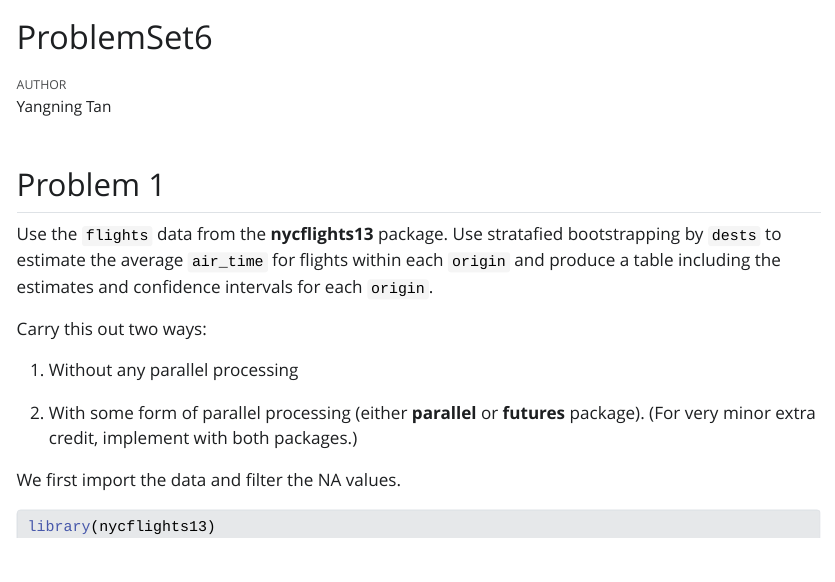
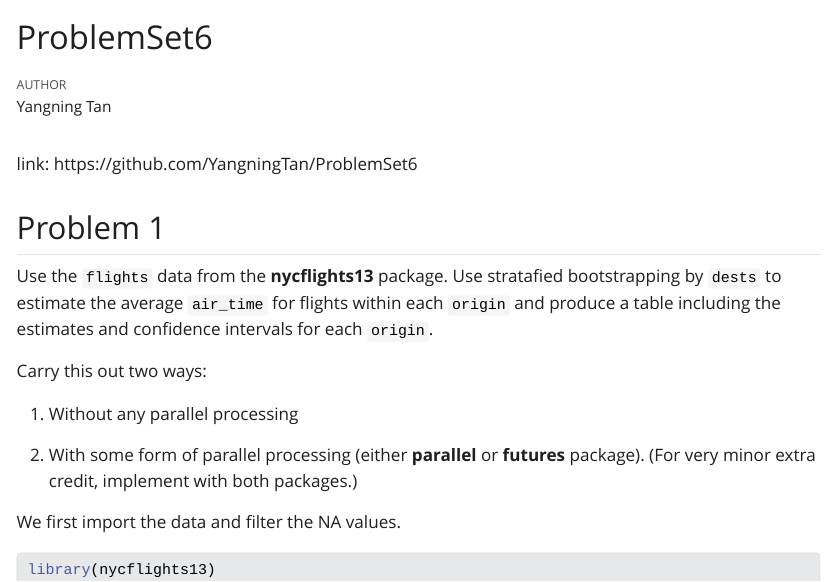
Before and after one commit to YangningTan/ProblemSet6, a Quarto document (ProblemSet6.qmd): the page in a window 1100 px wide, from its top. The pictures show the output file ProblemSet6.html that the author committed with the source, opened offline; Quarto's library style sheets are replaced by a plain one without menus; long lines of code are wrapped.

Commit message:
add link

```diff
--- a/ProblemSet6.qmd
+++ b/ProblemSet6.qmd
@@ -4,6 +4,8 @@ author: "Yangning Tan"
 format: html
 editor: visual
 ---
+
+link: https://github.com/YangningTan/ProblemSet6
 
 ## Problem 1
 
```
Also changed, not shown: ProblemSet6.html.
